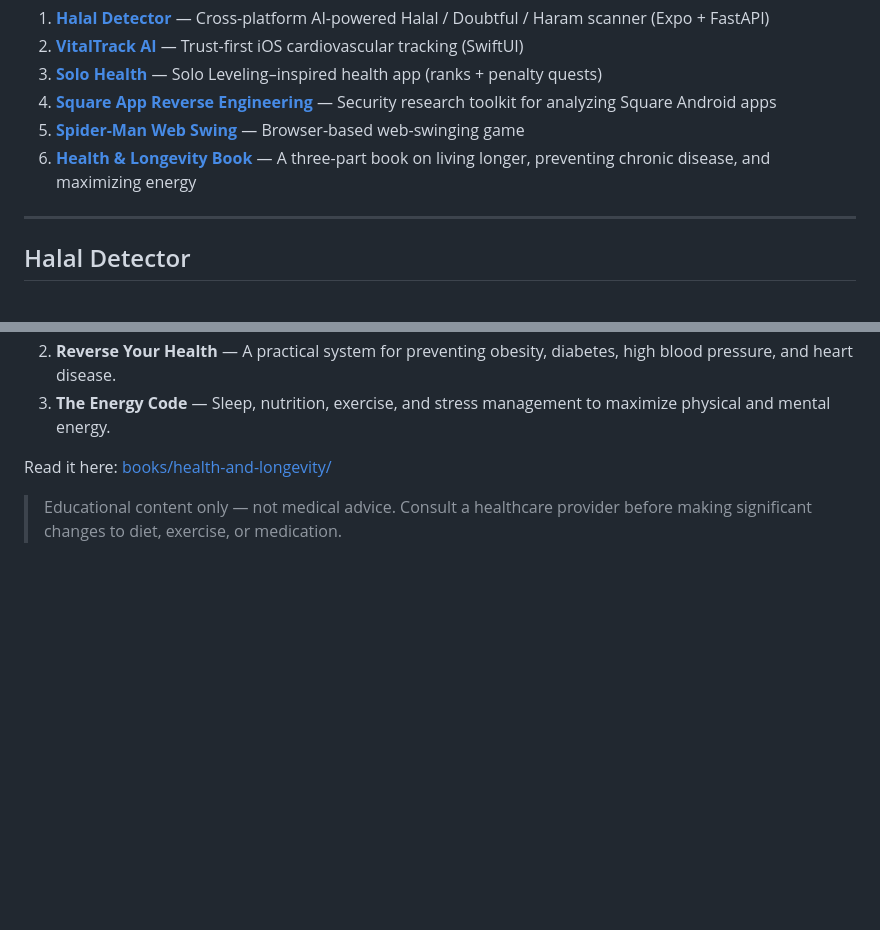
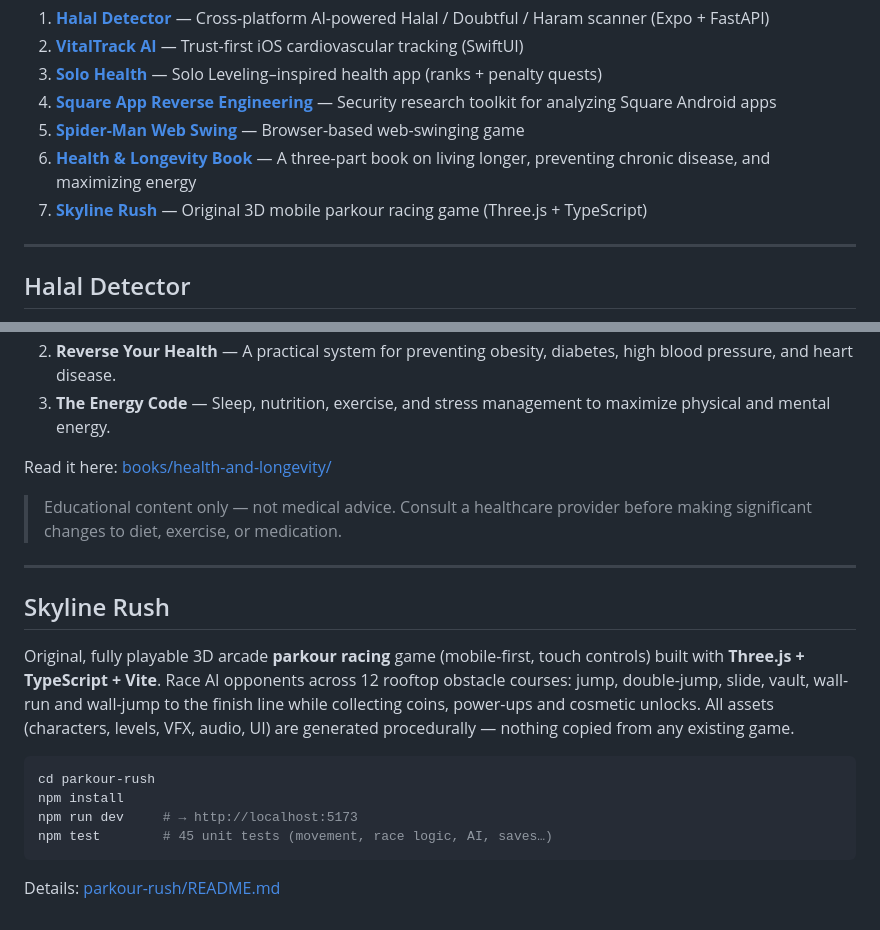
Before and after one commit to DarkReaper-1/test-cursor, a Markdown page: README.md, 2 parts joined by grey strips. Drawn GitHub-style; blank space fills up the shorter version.

Commit message:
Add Skyline Rush to root README
Co-authored-by: DarkReaper-1 <DarkReaper-1@users.noreply.github.com>

````diff
--- a/README.md
+++ b/README.md
@@ -8,6 +8,7 @@ This repository contains independent projects:
 4. **[Square App Reverse Engineering](#square-app-reverse-engineering)** — Security research toolkit for analyzing Square Android apps
 5. **[Spider-Man Web Swing](#spider-man-web-swing)** — Browser-based web-swinging game
 6. **[Health & Longevity Book](#health--longevity-book)** — A three-part book on living longer, preventing chronic disease, and maximizing energy
+7. **[Skyline Rush](#skyline-rush)** — Original 3D mobile parkour racing game (Three.js + TypeScript)
 
 ---
 
@@ -186,3 +187,18 @@ A three-part educational book on living longer, preventing chronic disease, and
 Read it here: [books/health-and-longevity/](books/health-and-longevity/README.md)
 
 > Educational content only — not medical advice. Consult a healthcare provider before making significant changes to diet, exercise, or medication.
+
+---
+
+## Skyline Rush
+
+Original, fully playable 3D arcade **parkour racing** game (mobile-first, touch controls) built with **Three.js + TypeScript + Vite**. Race AI opponents across 12 rooftop obstacle courses: jump, double-jump, slide, vault, wall-run and wall-jump to the finish line while collecting coins, power-ups and cosmetic unlocks. All assets (characters, levels, VFX, audio, UI) are generated procedurally — nothing copied from any existing game.
+
+```bash
+cd parkour-rush
+npm install
+npm run dev     # → http://localhost:5173
+npm test        # 45 unit tests (movement, race logic, AI, saves…)
+```
+
+Details: [parkour-rush/README.md](parkour-rush/README.md)
````
